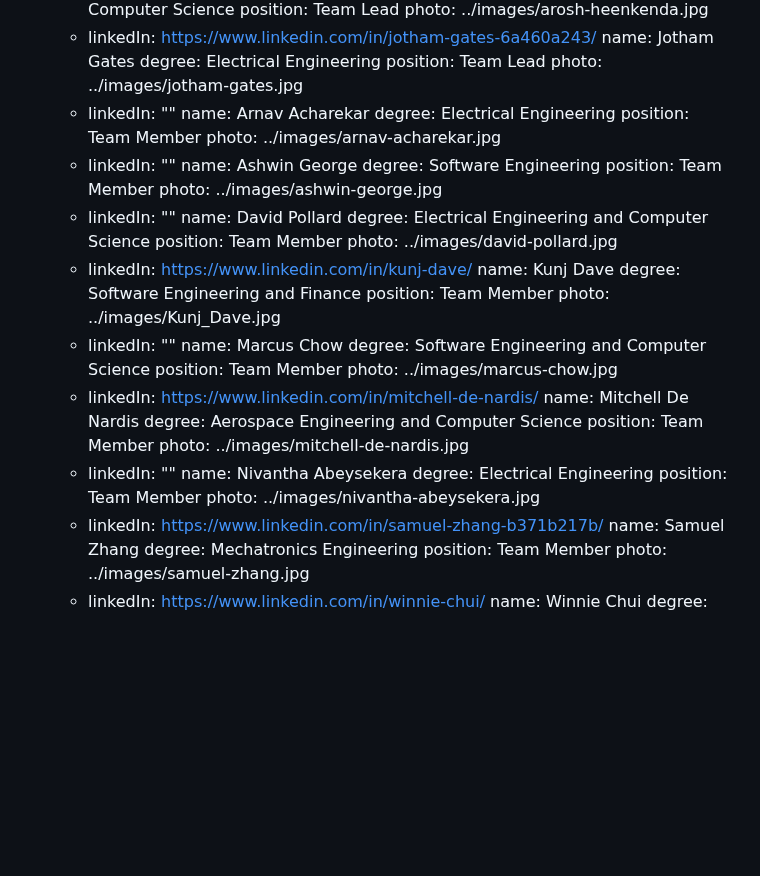
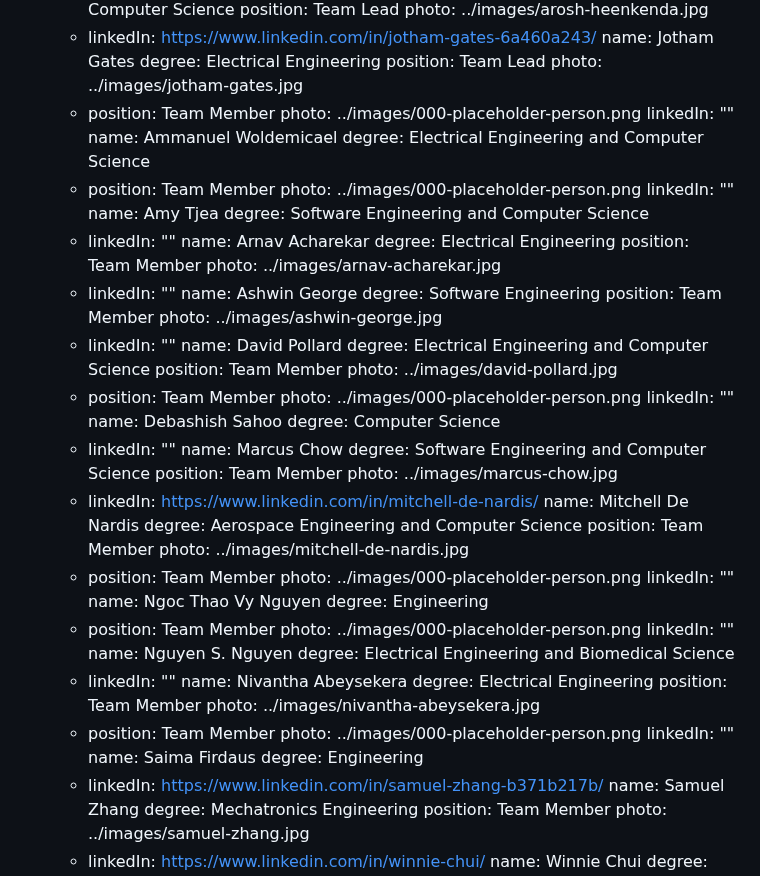
Before and after one commit to monash-human-power/MHP-website, a Markdown page: src/markdown/team.md, the part around the change. Rendered like a GitHub page; blank space fills up the shorter version.

Commit message:
Update MHP “team”

```diff
--- a/src/markdown/team.md
+++ b/src/markdown/team.md
@@ -171,6 +171,16 @@ subteam:
         degree: Electrical Engineering
         position: Team Lead
         photo: ../images/jotham-gates.jpg
+      - position: Team Member
+        photo: ../images/000-placeholder-person.png
+        linkedIn: ""
+        name: Ammanuel Woldemicael
+        degree: Electrical Engineering and Computer Science
+      - position: Team Member
+        photo: ../images/000-placeholder-person.png
+        linkedIn: ""
+        name: Amy Tjea
+        degree: Software Engineering and Computer Science
       - linkedIn: ""
         name: Arnav Acharekar
         degree: Electrical Engineering
@@ -186,11 +196,11 @@ subteam:
         degree: Electrical Engineering and Computer Science
         position: Team Member
         photo: ../images/david-pollard.jpg
-      - linkedIn: https://www.linkedin.com/in/kunj-dave/
-        name: Kunj Dave
-        degree: Software Engineering and Finance
-        position: Team Member
-        photo: ../images/Kunj_Dave.jpg
+      - position: Team Member
+        photo: ../images/000-placeholder-person.png
+        linkedIn: ""
+        name: Debashish Sahoo
+        degree: Computer Science
       - linkedIn: ""
         name: Marcus Chow
         degree: Software Engineering and Computer Science
@@ -201,11 +211,26 @@ subteam:
         degree: Aerospace Engineering and Computer Science
         position: Team Member
         photo: ../images/mitchell-de-nardis.jpg
+      - position: Team Member
+        photo: ../images/000-placeholder-person.png
+        linkedIn: ""
+        name: Ngoc Thao Vy Nguyen
+        degree: Engineering
+      - position: Team Member
+        photo: ../images/000-placeholder-person.png
+        linkedIn: ""
+        name: Nguyen S. Nguyen
+        degree: Electrical Engineering and Biomedical Science
       - linkedIn: ""
         name: Nivantha Abeysekera
         degree: Electrical Engineering
         position: Team Member
         photo: ../images/nivantha-abeysekera.jpg
+      - position: Team Member
+        photo: ../images/000-placeholder-person.png
+        linkedIn: ""
+        name: Saima Firdaus
+        degree: Engineering
       - linkedIn: https://www.linkedin.com/in/samuel-zhang-b371b217b/
         name: Samuel Zhang
         degree: Mechatronics Engineering
```
